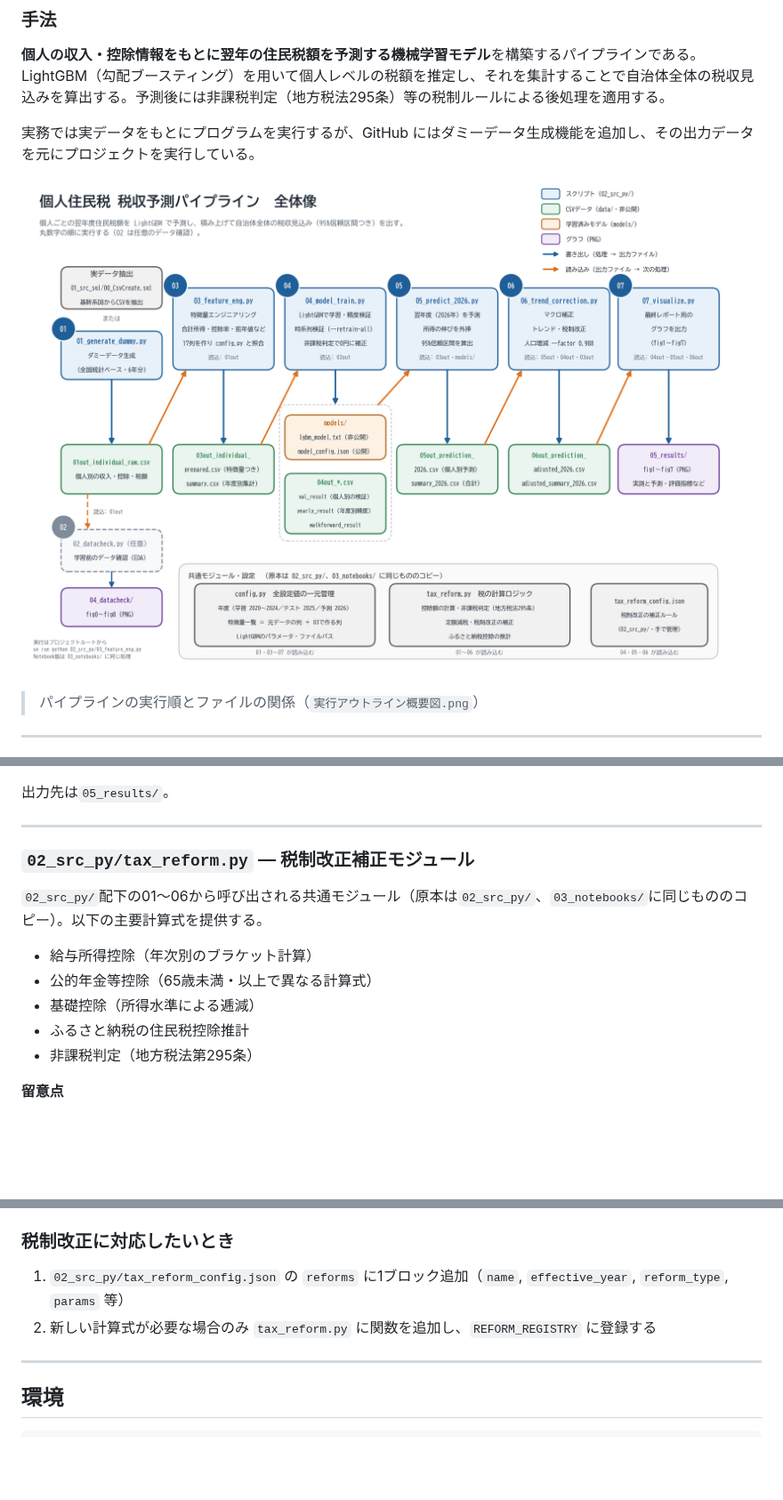
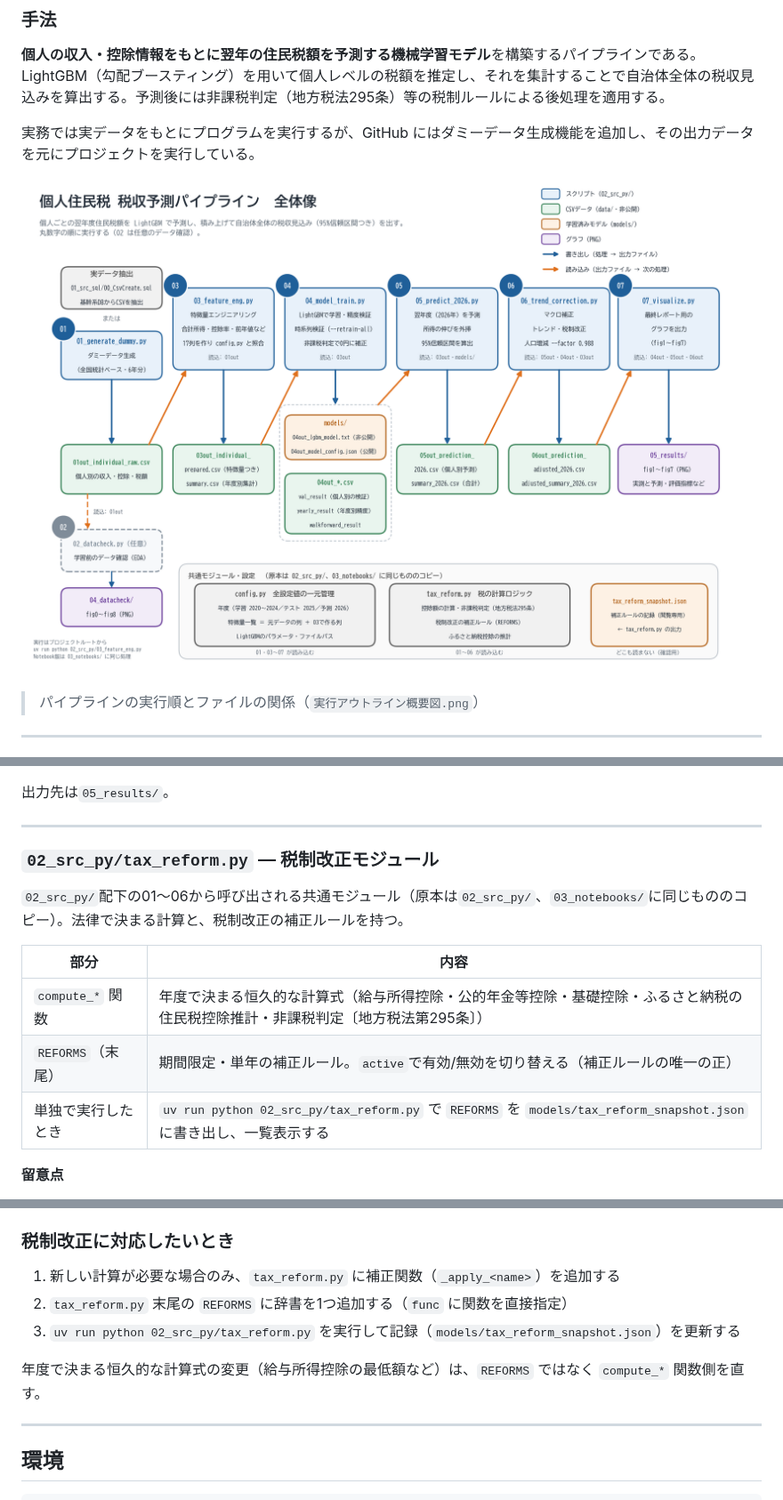
Before and after one commit to takactkc123-create/revenue_forecast, a Markdown page: README.md, 3 parts joined by grey strips. Shown at 89% size. Drawn GitHub-style; pictures changed too: 実行アウトライン概要図.png; blank space fills up the shorter version.

```diff
--- a/README.md
+++ b/README.md
@@ -553,15 +564,15 @@ uv run python 02_src_py/05_predict_2026.py --wage-rate 0.025     # 給与上昇
 
 ---
 
-### `02_src_py/tax_reform.py` — 税制改正補正モジュール
+### `02_src_py/tax_reform.py` — 税制改正モジュール
 
-`02_src_py/`配下の01〜06から呼び出される共通モジュール（原本は`02_src_py/`、`03_notebooks/`に同じもののコピー）。以下の主要計算式を提供する。
+`02_src_py/`配下の01〜06から呼び出される共通モジュール（原本は`02_src_py/`、`03_notebooks/`に同じもののコピー）。法律で決まる計算と、税制改正の補正ルールを持つ。
 
-- 給与所得控除（年次別のブラケット計算）
-- 公的年金等控除（65歳未満・以上で異なる計算式）
-- 基礎控除（所得水準による逓減）
-- ふるさと納税の住民税控除推計
-- 非課税判定（地方税法第295条）
+| 部分 | 内容 |
+|---|---|
+| `compute_*` 関数 | 年度で決まる恒久的な計算式（給与所得控除・公的年金等控除・基礎控除・ふるさと納税の住民税控除推計・非課税判定〔地方税法第295条〕） |
+| `REFORMS`（末尾） | 期間限定・単年の補正ルール。`active`で有効/無効を切り替える（補正ルールの唯一の正） |
+| 単独で実行したとき | `uv run python 02_src_py/tax_reform.py` で `REFORMS` を `models/tax_reform_snapshot.json` に書き出し、一覧表示する |
 
 **留意点**
 
@@ -667,8 +678,11 @@ FEATURE_COLS = RAW_FEATURE_COLS + GENERATED_FEATURE_COLS
 
 ### 税制改正に対応したいとき
 
-1. `02_src_py/tax_reform_config.json` の `reforms` に1ブロック追加（`name`, `effective_year`, `reform_type`, `params` 等）
-2. 新しい計算式が必要な場合のみ `tax_reform.py` に関数を追加し、`REFORM_REGISTRY` に登録する
+1. 新しい計算が必要な場合のみ、`tax_reform.py` に補正関数（`_apply_<name>`）を追加する
+2. `tax_reform.py` 末尾の `REFORMS` に辞書を1つ追加する（`func` に関数を直接指定）
+3. `uv run python 02_src_py/tax_reform.py` を実行して記録（`models/tax_reform_snapshot.json`）を更新する
+
+年度で決まる恒久的な計算式の変更（給与所得控除の最低額など）は、`REFORMS` ではなく `compute_*` 関数側を直す。
 
 ---
 
```
Also changed, not shown: other parts of README.md (+43 -32 lines), 17 other files.
